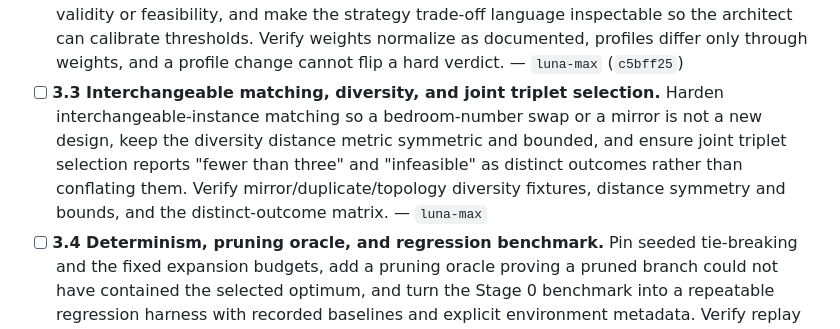
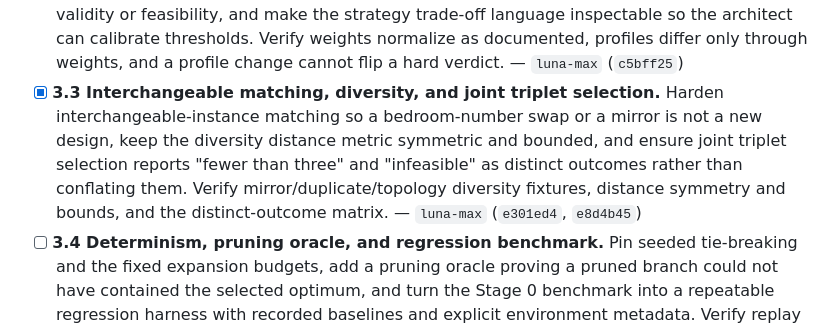
Before and after one commit to Ponti23/floor-plan-generator-v2, a Markdown page: DELEGATION-PLAN.md, the part around the change. GitHub-like rendering.

```diff
--- a/DELEGATION-PLAN.md
+++ b/DELEGATION-PLAN.md
@@ -92,12 +92,12 @@ contracts and proving the claims it currently asserts.
   or feasibility, and make the strategy trade-off language inspectable so the architect can
   calibrate thresholds. Verify weights normalize as documented, profiles differ only through
   weights, and a profile change cannot flip a hard verdict. — `luna-max` (`c5bff25`)
-- [ ] **3.3 Interchangeable matching, diversity, and joint triplet selection.** Harden
+- [x] **3.3 Interchangeable matching, diversity, and joint triplet selection.** Harden
   interchangeable-instance matching so a bedroom-number swap or a mirror is not a new design, keep
   the diversity distance metric symmetric and bounded, and ensure joint triplet selection reports
   "fewer than three" and "infeasible" as distinct outcomes rather than conflating them. Verify
   mirror/duplicate/topology diversity fixtures, distance symmetry and bounds, and the
-  distinct-outcome matrix. — `luna-max`
+  distinct-outcome matrix. — `luna-max` (`e301ed4`, `e8d4b45`)
 - [ ] **3.4 Determinism, pruning oracle, and regression benchmark.** Pin seeded tie-breaking and the
   fixed expansion budgets, add a pruning oracle proving a pruned branch could not have contained the
   selected optimum, and turn the Stage 0 benchmark into a repeatable regression harness with
```
Also changed, not shown: HANDOFF.md (+10 -2 lines), knowledge/BOARD.md (+1 -1 lines).
